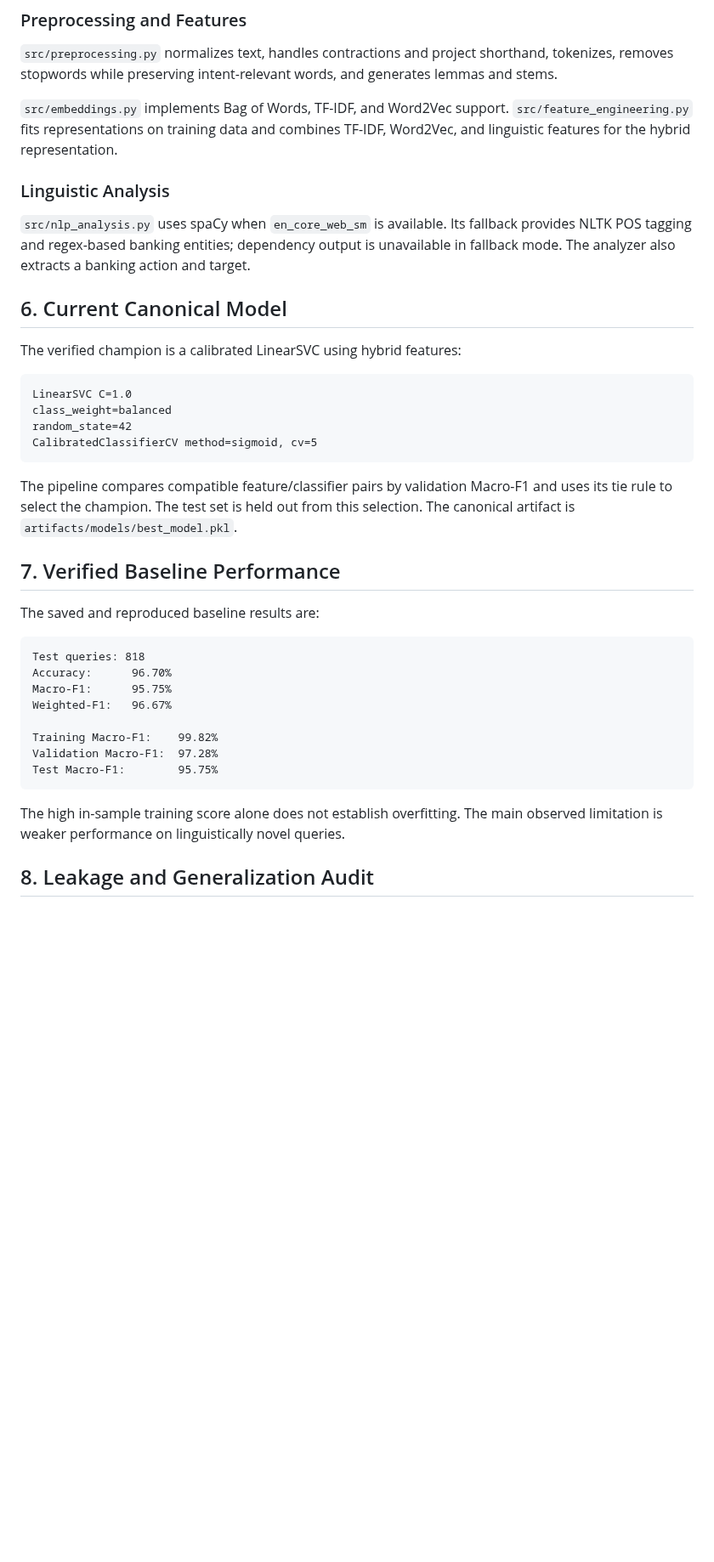
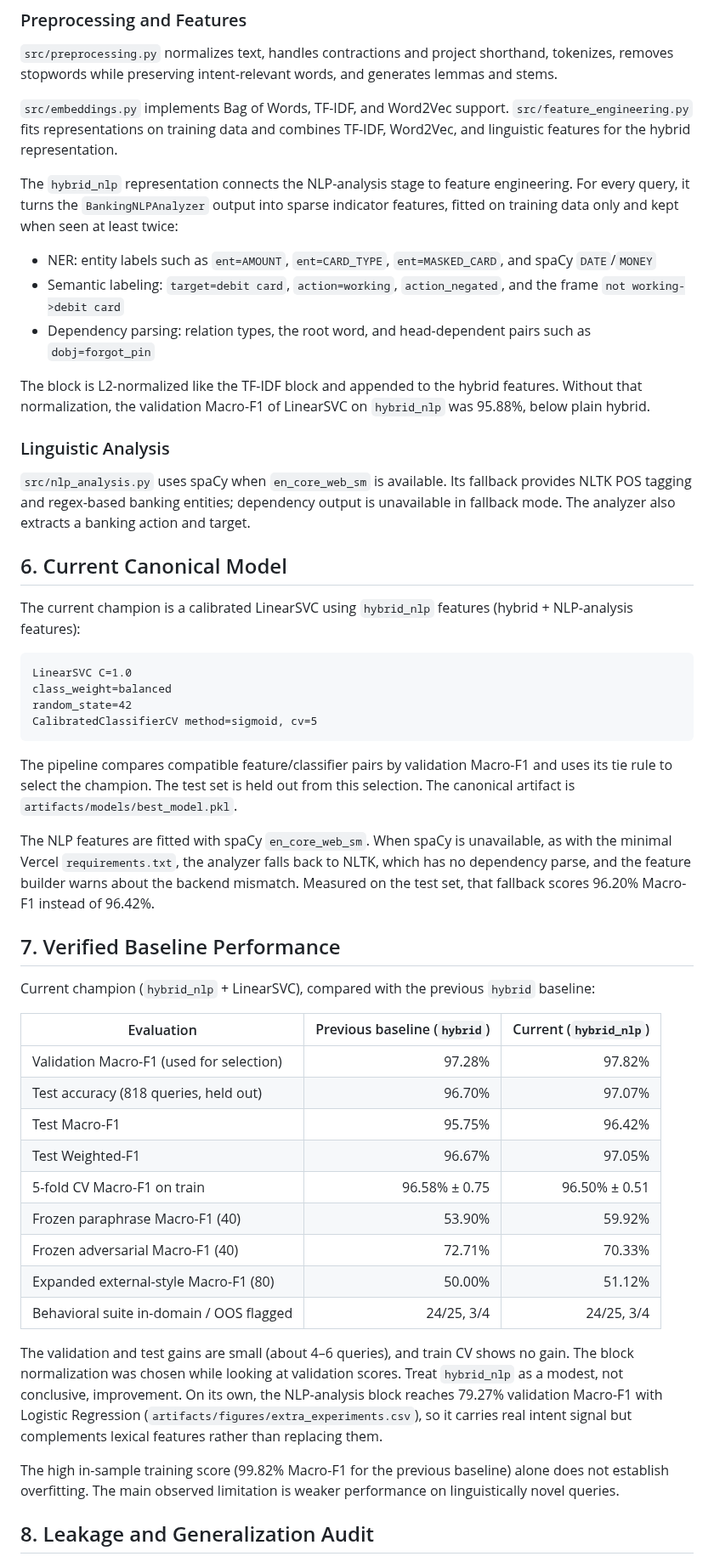
Before and after one commit to prudhvikrishn/nlp, a Markdown page: README.md, the part around one of its changes. Shown at 85% size. Rendered like a GitHub page; blank space fills up the shorter version.

````diff
--- a/README.md
+++ b/README.md
@@ -125,13 +125,21 @@ The raw dataset is kept under `data/raw/`. The data loader creates the enriched
 
 `src/embeddings.py` implements Bag of Words, TF-IDF, and Word2Vec support. `src/feature_engineering.py` fits representations on training data and combines TF-IDF, Word2Vec, and linguistic features for the hybrid representation.
 
+The `hybrid_nlp` representation connects the NLP-analysis stage to feature engineering. For every query, it turns the `BankingNLPAnalyzer` output into sparse indicator features, fitted on training data only and kept when seen at least twice:
+
+- NER: entity labels such as `ent=AMOUNT`, `ent=CARD_TYPE`, `ent=MASKED_CARD`, and spaCy `DATE`/`MONEY`
+- Semantic labeling: `target=debit card`, `action=working`, `action_negated`, and the frame `not working->debit card`
+- Dependency parsing: relation types, the root word, and head-dependent pairs such as `dobj=forgot_pin`
+
+The block is L2-normalized like the TF-IDF block and appended to the hybrid features. Without that normalization, the validation Macro-F1 of LinearSVC on `hybrid_nlp` was 95.88%, below plain hybrid.
+
 ### Linguistic Analysis
 
 `src/nlp_analysis.py` uses spaCy when `en_core_web_sm` is available. Its fallback provides NLTK POS tagging and regex-based banking entities; dependency output is unavailable in fallback mode. The analyzer also extracts a banking action and target.
 
 ## 6. Current Canonical Model
 
-The verified champion is a calibrated LinearSVC using hybrid features:
+The current champion is a calibrated LinearSVC using `hybrid_nlp` features (hybrid + NLP-analysis features):
 
 ```text
 LinearSVC C=1.0
@@ -142,22 +150,27 @@ CalibratedClassifierCV method=sigmoid, cv=5
 
 The pipeline compares compatible feature/classifier pairs by validation Macro-F1 and uses its tie rule to select the champion. The test set is held out from this selection. The canonical artifact is `artifacts/models/best_model.pkl`.
 
+The NLP features are fitted with spaCy `en_core_web_sm`. When spaCy is unavailable, as with the minimal Vercel `requirements.txt`, the analyzer falls back to NLTK, which has no dependency parse, and the feature builder warns about the backend mismatch. Measured on the test set, that fallback scores 96.20% Macro-F1 instead of 96.42%.
+
 ## 7. Verified Baseline Performance
 
-The saved and reproduced baseline results are:
+Current champion (`hybrid_nlp` + LinearSVC), compared with the previous `hybrid` baseline:
 
-```text
-Test queries: 818
-Accuracy:      96.70%
-Macro-F1:      95.75%
-Weighted-F1:   96.67%
+| Evaluation | Previous baseline (`hybrid`) | Current (`hybrid_nlp`) |
+|---|---:|---:|
+| Validation Macro-F1 (used for selection) | 97.28% | 97.82% |
+| Test accuracy (818 queries, held out) | 96.70% | 97.07% |
+| Test Macro-F1 | 95.75% | 96.42% |
+| Test Weighted-F1 | 96.67% | 97.05% |
+| 5-fold CV Macro-F1 on train | 96.58% ± 0.75 | 96.50% ± 0.51 |
+| Frozen paraphrase Macro-F1 (40) | 53.90% | 59.92% |
+| Frozen adversarial Macro-F1 (40) | 72.71% | 70.33% |
+| Expanded external-style Macro-F1 (80) | 50.00% | 51.12% |
+| Behavioral suite in-domain / OOS flagged | 24/25, 3/4 | 24/25, 3/4 |
 
-Training Macro-F1:    99.82%
-Validation Macro-F1:  97.28%
-Test Macro-F1:        95.75%
-```
+The validation and test gains are small (about 4–6 queries), and train CV shows no gain. The block normalization was chosen while looking at validation scores. Treat `hybrid_nlp` as a modest, not conclusive, improvement. On its own, the NLP-analysis block reaches 79.27% validation Macro-F1 with Logistic Regression (`artifacts/figures/extra_experiments.csv`), so it carries real intent signal but complements lexical features rather than replacing them.
 
-The high in-sample training score alone does not establish overfitting. The main observed limitation is weaker performance on linguistically novel queries.
+The high in-sample training score (99.82% Macro-F1 for the previous baseline) alone does not establish overfitting. The main observed limitation is weaker performance on linguistically novel queries.
 
 ## 8. Leakage and Generalization Audit
 
````
Also changed, not shown: other parts of README.md (+4 -4 lines), artifacts/figures/confidence_calibration.png, artifacts/figures/confusion_matrix.png, artifacts/figures/model_comparison.png, 16 other files.
